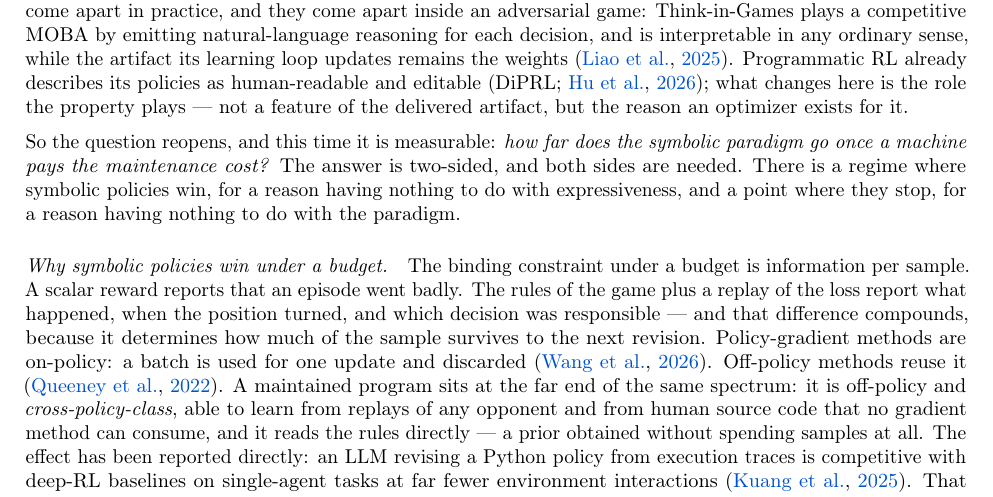
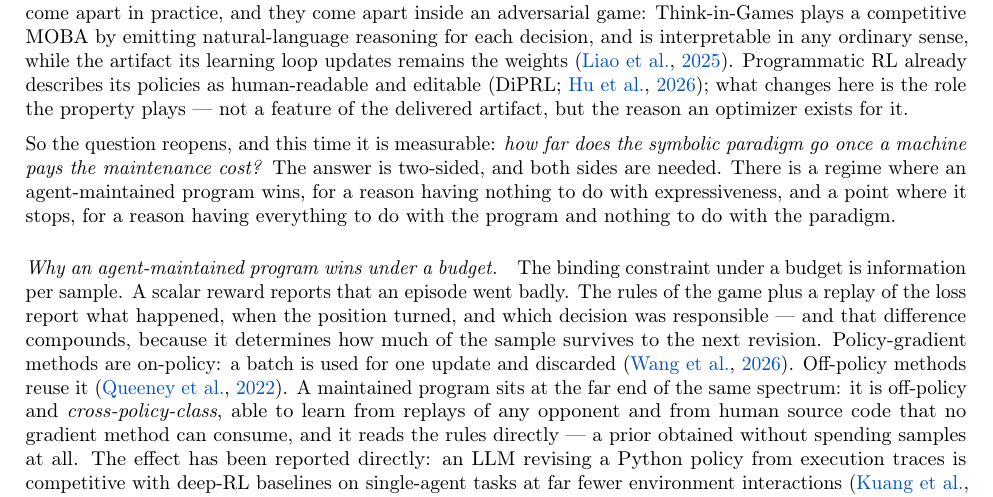
Before and after one commit to yks23/How-Far-Can-Heuristic-Learning-Go, a LaTeX document (main.tex, which reads sections/01-introduction.tex): part of page 2 of 7, cut so that both start at the same text. Compiled offline with pdfLaTeX.

Commit message:
Fix two surviving 'symbolic policies win' claims in the intro

```diff
--- a/sections/01-introduction.tex
+++ b/sections/01-introduction.tex
@@ -165,11 +165,12 @@ delivered artifact, but the reason an optimizer exists for it.
 
 So the question reopens, and this time it is measurable: \emph{how far does the
 symbolic paradigm go once a machine pays the maintenance cost?} The answer is
-two-sided, and both sides are needed. There is a regime where symbolic policies
-win, for a reason having nothing to do with expressiveness, and a point where
-they stop, for a reason having nothing to do with the paradigm.
+two-sided, and both sides are needed. There is a regime where an
+agent-maintained program wins, for a reason having nothing to do with
+expressiveness, and a point where it stops, for a reason having everything to do
+with the program and nothing to do with the paradigm.
 
-\paragraph{Why symbolic policies win under a budget.} The binding constraint
+\paragraph{Why an agent-maintained program wins under a budget.} The binding constraint
 under a budget is information per sample. A scalar reward reports that an
 episode went badly. The rules of the game plus a replay of the loss report what
 happened, when the position turned, and which decision was responsible --- and
```
